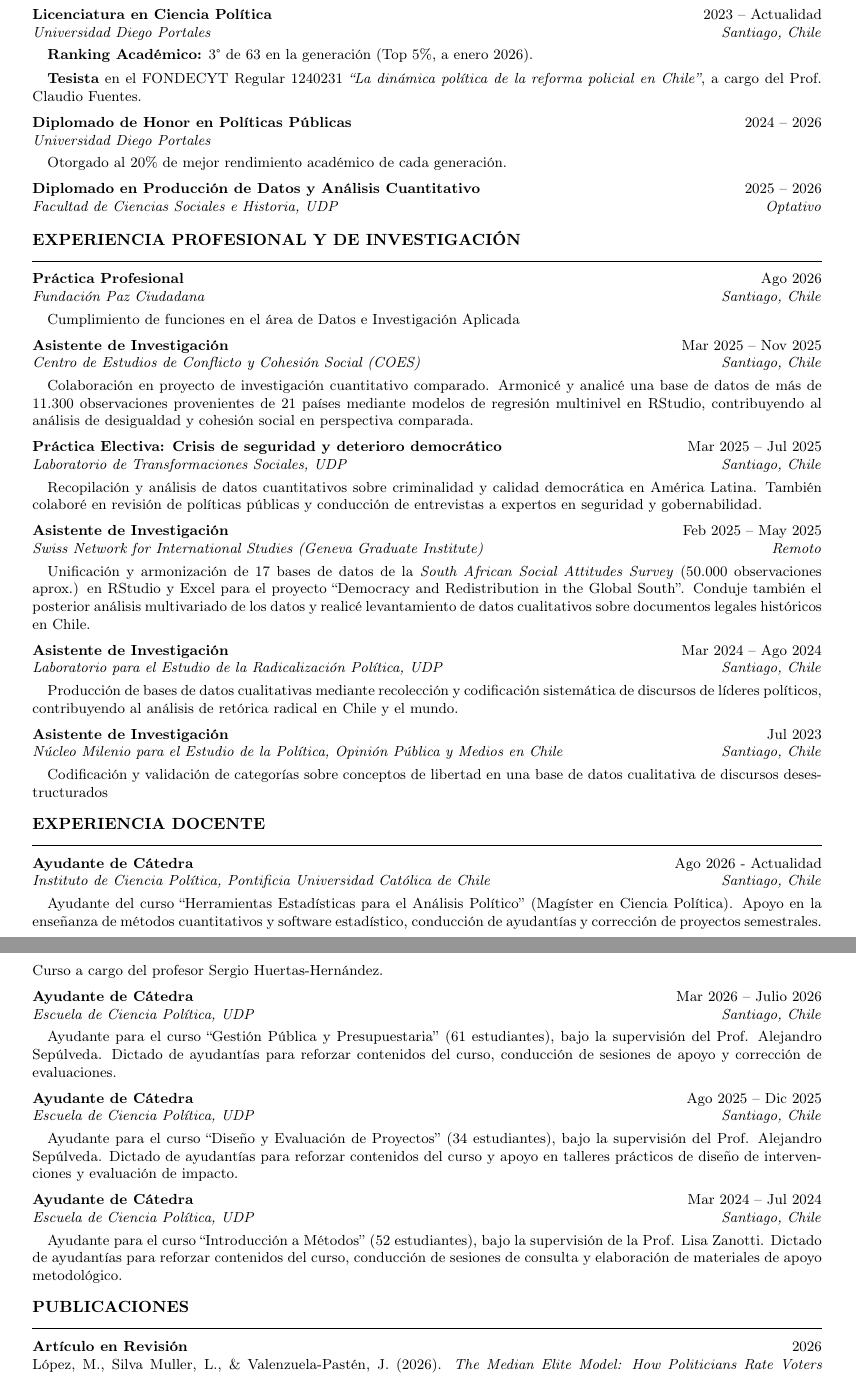
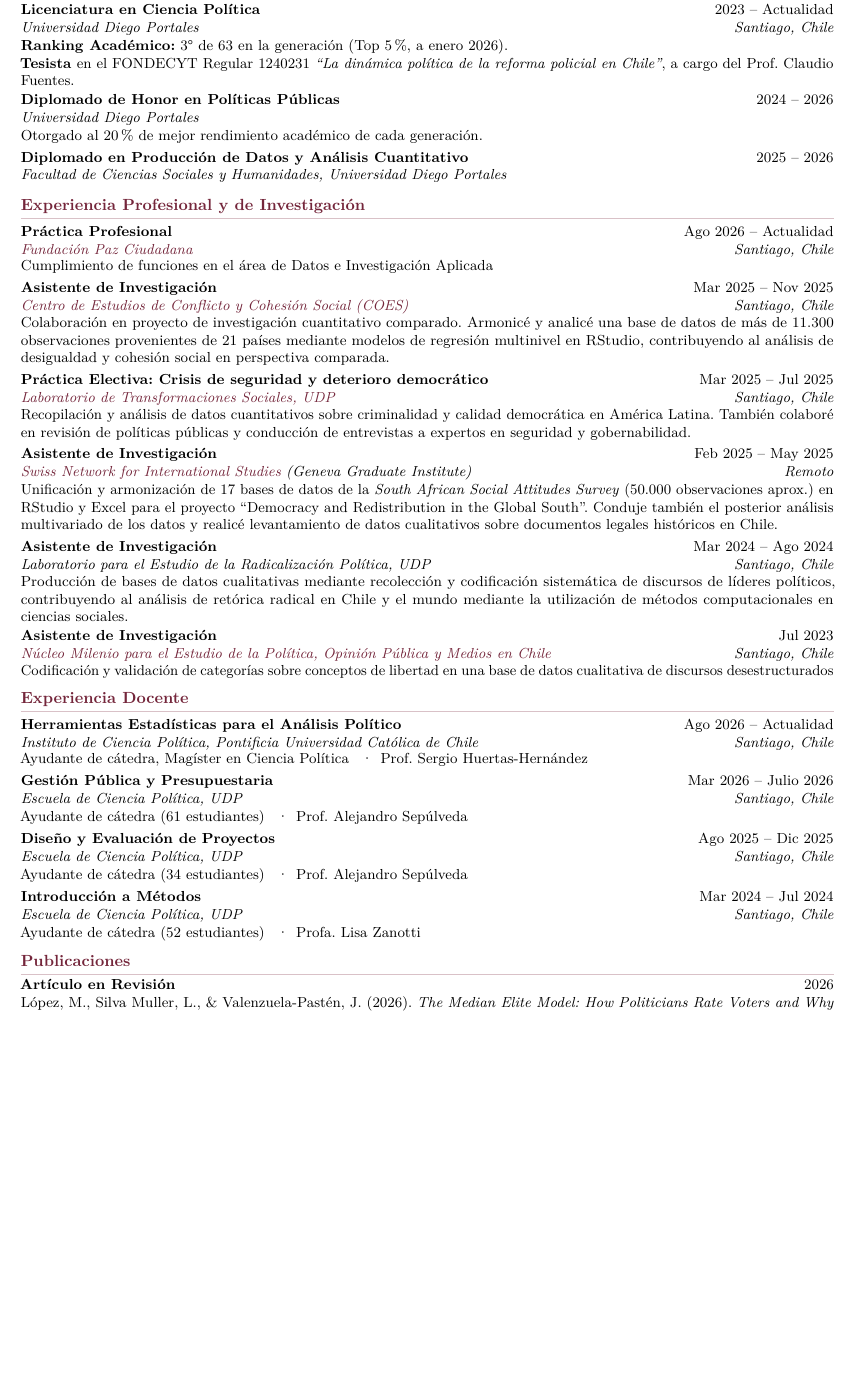
Before and after one commit to joaquinvapasten/joaquinvapasten.github.io, a LaTeX CV (cv/cv.tex): two parts of pages 1 and 2 of 3 before the commit and part of page 1 of 2 after it, the two joined at a grey line, cut so that both start at the same text, the shorter picture padded with empty space. Compiled offline with pdfLaTeX.

Commit message:
Update cv.tex

```diff
--- a/cv/cv.tex
+++ b/cv/cv.tex
@@ -49,66 +68,65 @@
 % --- EDUCACIÓN ---
 \section*{Educación}
 
-\experience{Licenciatura en Ciencia Política}{2023 -- Actualidad}{Universidad Diego Portales}{Santiago, Chile}
-{\small\hspace{1em}\textbf{Ranking Académico:} 3° de 63 en la generación (Top 5\%, a enero 2026).}
+\experience{Licenciatura en Ciencia Política}{2023 -- Actualidad}{Universidad Diego Portales}{Santiago, Chile}{
+    \textbf{Ranking Académico:} 3° de 63 en la generación (Top 5\%, a enero 2026).\par
+    \textbf{Tesista} en el FONDECYT Regular 1240231 \textit{``La dinámica política de la reforma policial en Chile''}, a cargo del Prof. Claudio Fuentes.
+}
 
-\vspace{2pt}
-{\small\hspace{1em}\textbf{Tesista} en el FONDECYT Regular 1240231 \textit{``La dinámica política de la reforma policial en Chile''}, a cargo del Prof. Claudio Fuentes.}
-\vspace{3pt}
+\experience{Diplomado de Honor en Políticas Públicas}{2024 -- 2026}{Universidad Diego Portales}{}{
+    Otorgado al 20\% de mejor rendimiento académico de cada generación.
+}
 
-\experience{Diplomado de Honor en Políticas Públicas}{2024 -- 2026}{Universidad Diego Portales}{}
-{\small\hspace{1em}Otorgado al 20\% de mejor rendimiento académico de cada generación.}
-\vspace{3pt}
-
-\experience{Diplomado en Producción de Datos y Análisis Cuantitativo}{2025 -- 2026}{Facultad de Ciencias Sociales e Historia, UDP}{Optativo}
+\experience{Diplomado en Producción de Datos y Análisis Cuantitativo}{2025 -- 2026}{Facultad de Ciencias Sociales y Humanidades, Universidad Diego Portales}{}{}
 
 % --- EXPERIENCIA DE INVESTIGACIÓN ---
 \section*{Experiencia Profesional y de Investigación}
 
-\experience{Práctica Profesional}{Ago 2026}{Fundación Paz Ciudadana}{Santiago, Chile}
-{\small\hspace{1em}Cumplimiento de funciones en el área de Datos e Investigación Aplicada}
-\vspace{3pt}
+\experience{Práctica Profesional}{Ago 2026 -- Actualidad}{\href{https://pazciudadana.cl/}{Fundación Paz Ciudadana}}{Santiago, Chile}{
+    Cumplimiento de funciones en el área de Datos e Investigación Aplicada
+}
 
-\experience{Asistente de Investigación}{Mar 2025 -- Nov 2025}{Centro de Estudios de Conflicto y Cohesión Social (COES)}{Santiago, Chile}
-{\small\hspace{1em}Colaboración en proyecto de investigación cuantitativo comparado. Armonicé y analicé una base de datos de más de 11.300 observaciones provenientes de 21 países mediante modelos de regresión multinivel en RStudio, contribuyendo al análisis de desigualdad y cohesión social en perspectiva comparada.}
-\vspace{3pt}
+\experience{Asistente de Investigación}{Mar 2025 -- Nov 2025}{\href{https://coes.cl/}{Centro de Estudios de Conflicto y Cohesión Social (COES)}}{Santiago, Chile}{
+    Colaboración en proyecto de investigación cuantitativo comparado. Armonicé y analicé una base de datos de más de 11.300 observaciones provenientes de 21 países mediante modelos de regresión multinivel en RStudio, contribuyendo al análisis de desigualdad y cohesión social en perspectiva comparada.
+}
 
-\experience{Práctica Electiva: Crisis de seguridad y deterioro democrático}{Mar 2025 -- Jul 2025}{Laboratorio de Transformaciones Sociales, UDP}{Santiago, Chile}
-{\small\hspace{1em}Recopilación y análisis de datos cuantitativos sobre criminalidad y calidad democrática en América Latina. También colaboré en revisión de políticas públicas y conducción de entrevistas a expertos en seguridad y gobernabilidad.}
-\vspace{3pt}
+\experience{Práctica Electiva: Crisis de seguridad y deterioro democrático}{Mar 2025 -- Jul 2025}{\href{https://transformacionessociales.udp.cl/}{Laboratorio de Transformaciones Sociales, UDP}}{Santiago, Chile}{
+    Recopilación y análisis de datos cuantitativos sobre criminalidad y calidad democrática en América Latina. También colaboré en revisión de políticas públicas y conducción de entrevistas a expertos en seguridad y gobernabilidad.
+}
 
-\experience{Asistente de Investigación}{Feb 2025 -- May 2025}{Swiss Network for International Studies (Geneva Graduate Institute)}{Remoto}
-{\small\hspace{1em}Unificación y armonización de 17 bases de datos de la \textit{South African Social Attitudes Survey} (50.000 observaciones aprox.) en RStudio y Excel para el proyecto ``Democracy and Redistribution in the Global South''. Conduje también el posterior análisis multivariado de los datos y realicé levantamiento de datos cualitativos sobre documentos legales históricos en Chile.}
-\vspace{3pt}
+\experience{Asistente de Investigación}{Feb 2025 -- May 2025}{\href{https://www.snis.ch/projects-details/2022-lopez/r/MQbwcMvWiz1JwP}{Swiss Network for International Studies} (Geneva Graduate Institute)}{Remoto}{
+    Unificación y armonización de 17 bases de datos de la \textit{South African Social Attitudes Survey} (50.000 observaciones aprox.) en RStudio y Excel para el proyecto ``Democracy and Redistribution in the Global South''. Conduje también el posterior análisis multivariado de los datos y realicé levantamiento de datos cualitativos sobre documentos legales históricos en Chile.
+}
 
-\experience{Asistente de Investigación}{Mar 2024 -- Ago 2024}{Laboratorio para el Estudio de la Radicalización Política, UDP}{Santiago, Chile}
-{\small\hspace{1em}Producción de bases de datos cualitativas mediante recolección y codificación sistemática de discursos de líderes políticos, contribuyendo al análisis de retórica radical en Chile y el mundo.}
-\vspace{3pt}
+\experience{Asistente de Investigación}{Mar 2024 -- Ago 2024}{Laboratorio para el Estudio de la Radicalización Política, UDP}{Santiago, Chile}{
+    Producción de bases de datos cualitativas mediante recolección y codificación sistemática de discursos de líderes políticos, contribuyendo al análisis de retórica radical en Chile y el mundo mediante la utilización de métodos computacionales en ciencias sociales.
+}
 
-\experience{Asistente de Investigación}{Jul 2023}{Núcleo Milenio para el Estudio de la Política, Opinión Pública y Medios en Chile}{Santiago, Chile}
-{\small\hspace{1em}Codificación y validación de categorías sobre conceptos de libertad en una base de datos cualitativa de discursos desestructurados}
+\experience{Asistente de Investigación}{Jul 2023}{\href{https://mepop.cl/}{Núcleo Milenio para el Estudio de la Política, Opinión Pública y Medios en Chile}}{Santiago, Chile}{
+    Codificación y validación de categorías sobre conceptos de libertad en una base de datos cualitativa de discursos desestructurados
+}
 
 % --- EXPERIENCIA DOCENTE ---
 \section*{Experiencia Docente}
 
-\experience{Ayudante de Cátedra}{Ago 2026 - Actualidad}{Instituto de Ciencia Política, Pontificia Universidad Católica de Chile}{Santiago, Chile}
-{\small\hspace{1em}Ayudante del curso ``Herramientas Estadísticas para el Análisis Político'' (Magíster en Ciencia Política). Apoyo en la enseñanza de métodos cuantitativos y software estadístico, conducción de ayudantías y corrección de proyectos semestrales. Curso a cargo del profesor Sergio Huertas-Hernández.}
-\vspace{3pt}
+\experience{Herramientas Estadísticas para el Análisis Político}{Ago 2026 -- Actualidad}{Instituto de Ciencia Política, Pontificia Universidad Católica de Chile}{Santiago, Chile}{
+    Ayudante de cátedra, Magíster en Ciencia Política \enspace\textperiodcentered\enspace Prof. Sergio Huertas-Hernández
+}
 
-\experience{Ayudante de Cátedra}{Mar 2026 -- Julio 2026}{Escuela de Ciencia Política, UDP}{Santiago, Chile}
-{\small\hspace{1em}Ayudante para el curso ``Gestión Pública y Presupuestaria'' (61 estudiantes), bajo la supervisión del Prof. Alejandro Sepúlveda. Dictado de ayudantías para reforzar contenidos del curso, conducción de sesiones de apoyo y corrección de evaluaciones.}
-\vspace{3pt}
+\experience{Gestión Pública y Presupuestaria}{Mar 2026 -- Julio 2026}{Escuela de Ciencia Política, UDP}{Santiago, Chile}{
+    Ayudante de cátedra (61 estudiantes) \enspace\textperiodcentered\enspace Prof. Alejandro Sepúlveda
+}
 
-\experience{Ayudante de Cátedra}{Ago 2025 -- Dic 2025}{Escuela de Ciencia Política, UDP}{Santiago, Chile}
-{\small\hspace{1em}Ayudante para el curso ``Diseño y Evaluación de Proyectos'' (34 estudiantes), bajo la supervisión del Prof. Alejandro Sepúlveda. Dictado de ayudantías para reforzar contenidos del curso y apoyo en talleres prácticos de diseño de intervenciones y evaluación de impacto.}
-\vspace{3pt}
+\experience{Diseño y Evaluación de Proyectos}{Ago 2025 -- Dic 2025}{Escuela de Ciencia Política, UDP}{Santiago, Chile}{
+    Ayudante de cátedra (34 estudiantes) \enspace\textperiodcentered\enspace Prof. Alejandro Sepúlveda
+}
 
-\experience{Ayudante de Cátedra}{Mar 2024 -- Jul 2024}{Escuela de Ciencia Política, UDP}{Santiago, Chile}
-{\small\hspace{1em}Ayudante para el curso ``Introducción a Métodos'' (52 estudiantes), bajo la supervisión de la Prof. Lisa Zanotti. Dictado de ayudantías para reforzar contenidos del curso, conducción de sesiones de consulta y elaboración de materiales de apoyo metodológico.}
+\experience{Introducción a Métodos}{Mar 2024 -- Jul 2024}{Escuela de Ciencia Política, UDP}{Santiago, Chile}{
+    Ayudante de cátedra (52 estudiantes) \enspace\textperiodcentered\enspace Profa. Lisa Zanotti
+}
 
 % --- PUBLICACIONES ---
 \section*{Publicaciones}
 
-\textbf{Artículo en Revisión} \hfill {2026}\\
-{\small\hspace{1em}López, M., Silva Muller, L., \& Valenzuela-Pastén, J. (2026). \textit{The Median Elite Model: How Politicians Rate Voters and Why this Matters for Redistribution}. Manuscrito en revisión en \textit{Political Science Research and Methods}, Cambridge University Press.}
-\vspace{4pt}
+\cvpublication{Artículo en Revisión}{2026}{
+    López, M., Silva Muller, L., \& Valenzuela-Pastén, J. (2026). \textit{The Median Elite Model: How Politicians Rate Voters and Why this Matters for Redistribution}. Manuscrito en revisión en \textit{Political Science Research and Methods}, Cambridge University Press.
@@ -136,0 +158 @@
+    Financiamiento adjudicado en calidad de estudiante responsable para la organización y ejecución del Congreso Estudiantil de Ciencias Sociales y Humanidades PRISMA, con el auspicio del Decano de la Facultad de Ciencias Sociales y Humanidades.
@@ -146 +167 @@
-\vspace{3pt}
+\experience{Escuela de Verano en Métodos Avanzados de Investigación}{Ene 2026}{Facultad de Ciencias Sociales y Humanidades, UDP}{Santiago, Chile}{
```
Also changed, not shown: cv/cv.tex (124 more changed lines).
